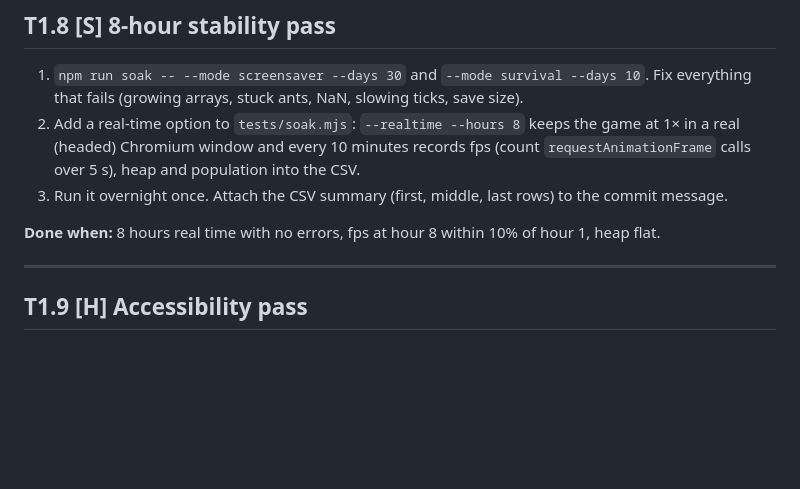
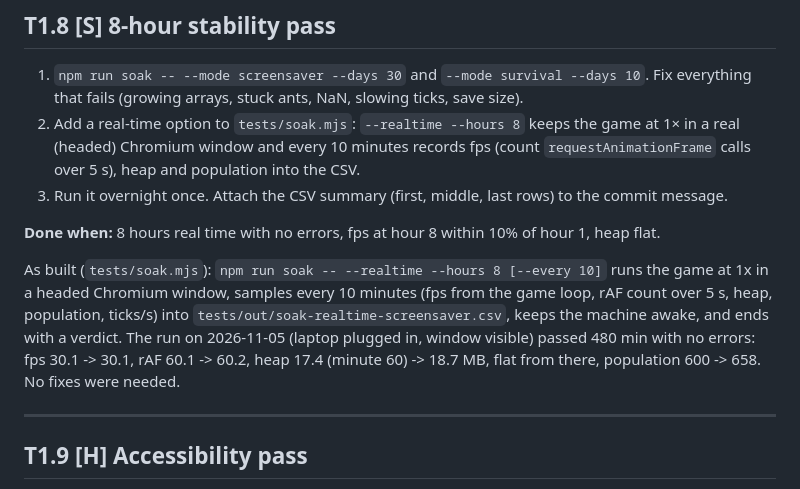
Before and after one commit to ccherosc/antarium, a Markdown page: docs/gameplan/M1-polish.md, the part around the change. GitHub-like rendering; blank space fills up the shorter version.

Commit message:
T1.8: 8-hour stability pass
Real-time soak, screensaver, 480 min, PASS, no errors, no fixes needed.

  min   day   pop  eggs    fps    raf  ticks/s  heapMB
    1     1    77    34   30.1   60.1     61.6     8.8
  240    64   675    36   30.1   60.2     62.5    18.7
  480   126   658    39   30.1   60.2     62.8    18.7

Co-Authored-By: Claude Sonnet 5.5 <noreply@anthropic.com>

```diff
--- a/docs/gameplan/M1-polish.md
+++ b/docs/gameplan/M1-polish.md
@@ -861,6 +861,13 @@ As built (`src/app/gameLoop.js`, `src/main.js`, the new `src/ui/crashDialog.js`;
 **Done when:** 8 hours real time with no errors, fps at hour 8 within 10% of hour 1, heap
 flat.
 
+As built (`tests/soak.mjs`): `npm run soak -- --realtime --hours 8 [--every 10]` runs the game at 1x in a
+headed Chromium window, samples every 10 minutes (fps from the game loop, rAF count over 5 s, heap,
+population, ticks/s) into `tests/out/soak-realtime-screensaver.csv`, keeps the machine awake, and ends with a
+verdict. The run on 2026-11-05 (laptop plugged in, window visible) passed 480 min with no errors: fps
+30.1 -> 30.1, rAF 60.1 -> 60.2, heap 17.4 (minute 60) -> 18.7 MB, flat from there, population 600 -> 658.
+No fixes were needed.
+
 ---
 
 ## T1.9 [H] Accessibility pass
```
Also changed, not shown: docs/gameplan/README.md (+1 -1 lines).
